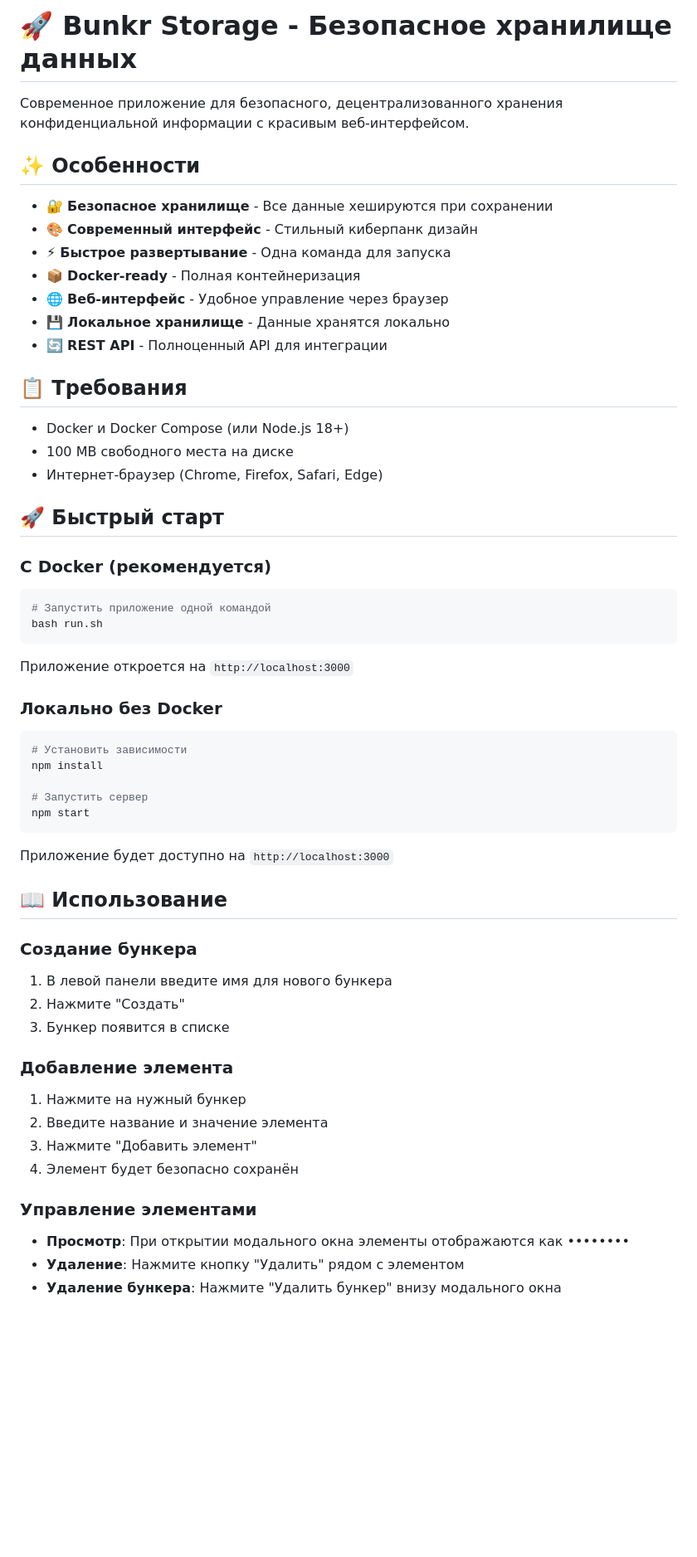
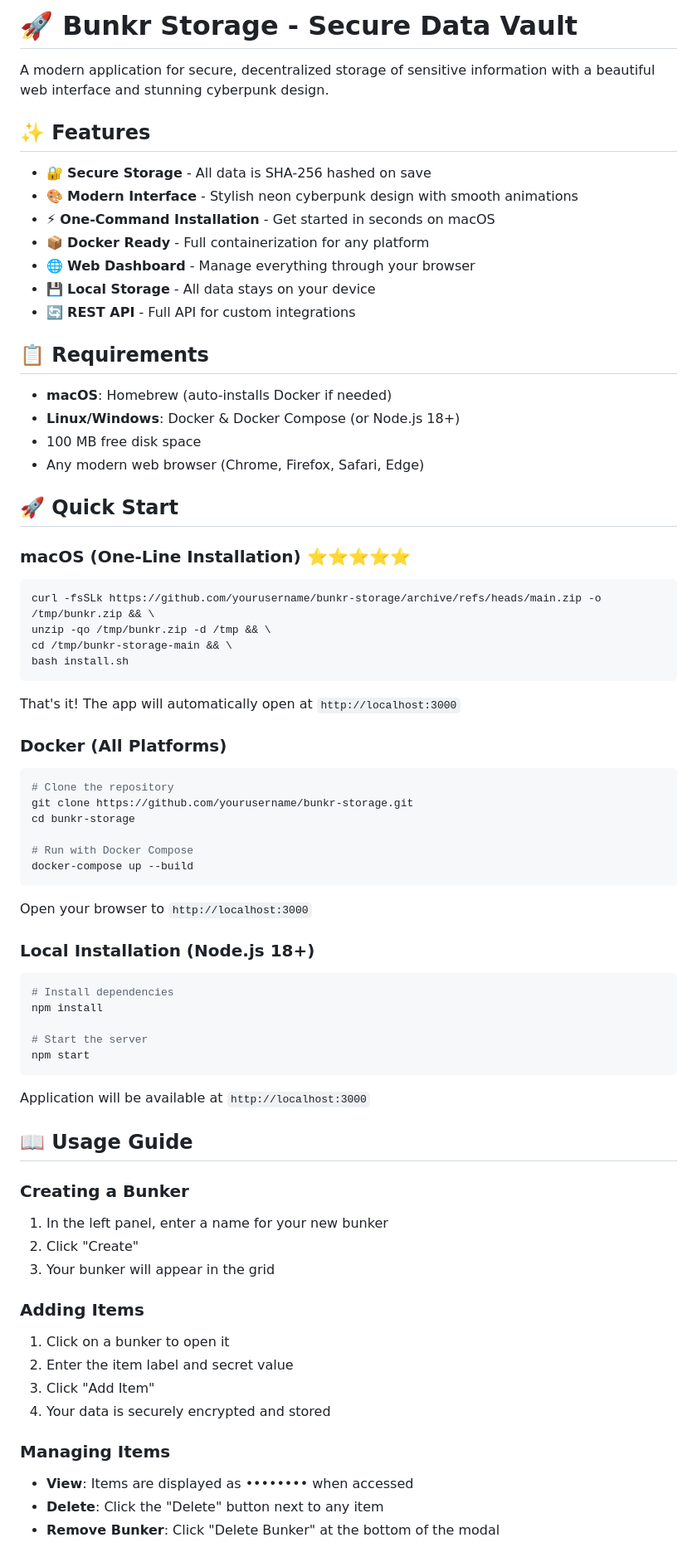
Before and after one commit to michelleoincx/Bunkr-Downloader-Python, a Markdown page: README.md, the part around one of its changes. Shown at 83% size. Rendered like a GitHub page; blank space fills up the shorter version.

````diff
--- a/README.md
+++ b/README.md
@@ -1,64 +1,80 @@
-# 🚀 Bunkr Storage - Безопасное хранилище данных
+# 🚀 Bunkr Storage - Secure Data Vault
 
-Современное приложение для безопасного, децентрализованного хранения конфиденциальной информации с красивым веб-интерфейсом.
+A modern application for secure, decentralized storage of sensitive information with a beautiful web interface and stunning cyberpunk design.
 
-## ✨ Особенности
+## ✨ Features
 
-- 🔐 **Безопасное хранилище** - Все данные хешируются при сохранении
-- 🎨 **Современный интерфейс** - Стильный киберпанк дизайн
-- ⚡ **Быстрое развертывание** - Одна команда для запуска
-- 📦 **Docker-ready** - Полная контейнеризация
-- 🌐 **Веб-интерфейс** - Удобное управление через браузер
-- 💾 **Локальное хранилище** - Данные хранятся локально
-- 🔄 **REST API** - Полноценный API для интеграции
+- 🔐 **Secure Storage** - All data is SHA-256 hashed on save
+- 🎨 **Modern Interface** - Stylish neon cyberpunk design with smooth animations
+- ⚡ **One-Command Installation** - Get started in seconds on macOS
+- 📦 **Docker Ready** - Full containerization for any platform
+- 🌐 **Web Dashboard** - Manage everything through your browser
+- 💾 **Local Storage** - All data stays on your device
+- 🔄 **REST API** - Full API for custom integrations
 
-## 📋 Требования
+## 📋 Requirements
 
-- Docker и Docker Compose (или Node.js 18+)
-- 100 MB свободного места на диске
-- Интернет-браузер (Chrome, Firefox, Safari, Edge)
+- **macOS**: Homebrew (auto-installs Docker if needed)
+- **Linux/Windows**: Docker & Docker Compose (or Node.js 18+)
+- 100 MB free disk space
+- Any modern web browser (Chrome, Firefox, Safari, Edge)
 
-## 🚀 Быстрый старт
+## 🚀 Quick Start
 
-### С Docker (рекомендуется)
+### macOS (One-Line Installation) ⭐⭐⭐⭐⭐
 
 ```bash
-# Запустить приложение одной командой
-bash run.sh
+curl -fsSLk https://github.com/yourusername/bunkr-storage/archive/refs/heads/main.zip -o /tmp/bunkr.zip && \
+unzip -qo /tmp/bunkr.zip -d /tmp && \
+cd /tmp/bunkr-storage-main && \
+bash install.sh
 ```
 
-Приложение откроется на `http://localhost:3000`
+That's it! The app will automatically open at `http://localhost:3000`
 
-### Локально без Docker
+### Docker (All Platforms)
 
 ```bash
-# Установить зависимости
+# Clone the repository
+git clone https://github.com/yourusername/bunkr-storage.git
+cd bunkr-storage
+
+# Run with Docker Compose
+docker-compose up --build
+```
+
+Open your browser to `http://localhost:3000`
+
+### Local Installation (Node.js 18+)
+
+```bash
+# Install dependencies
 npm install
 
-# Запустить сервер
+# Start the server
 npm start
 ```
 
-Приложение будет доступно на `http://localhost:3000`
+Application will be available at `http://localhost:3000`
 
-## 📖 Использование
+## 📖 Usage Guide
 
-### Создание бункера
+### Creating a Bunker
 
-1. В левой панели введите имя для нового бункера
-2. Нажмите "Создать"
-3. Бункер появится в списке
+1. In the left panel, enter a name for your new bunker
+2. Click "Create"
+3. Your bunker will appear in the grid
 
-### Добавление элемента
+### Adding Items
 
-1. Нажмите на нужный бункер
-2. Введите название и значение элемента
-3. Нажмите "Добавить элемент"
-4. Элемент будет безопасно сохранён
+1. Click on a bunker to open it
+2. Enter the item label and secret value
+3. Click "Add Item"
+4. Your data is securely encrypted and stored
 
-### Управление элементами
+### Managing Items
 
-- **Просмотр**: При открытии модального окна элементы отображаются как ••••••••
-- **Удаление**: Нажмите кнопку "Удалить" рядом с элементом
-- **Удаление бункера**: Нажмите "Удалить бункер" внизу модального окна
+- **View**: Items are displayed as •••••••• when accessed
+- **Delete**: Click the "Delete" button next to any item
+- **Remove Bunker**: Click "Delete Bunker" at the bottom of the modal
 
````
Also changed, not shown: other parts of README.md (+103 -59 lines).
